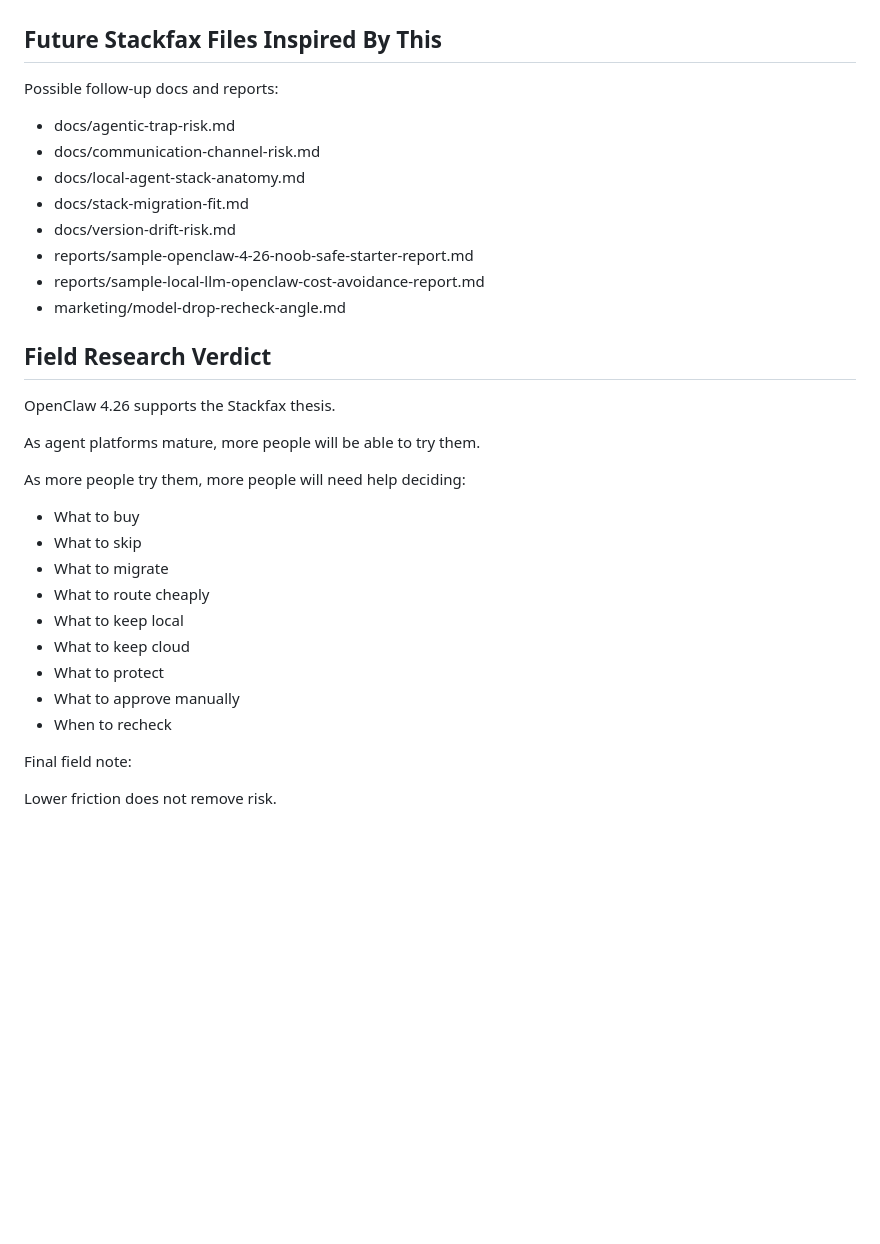
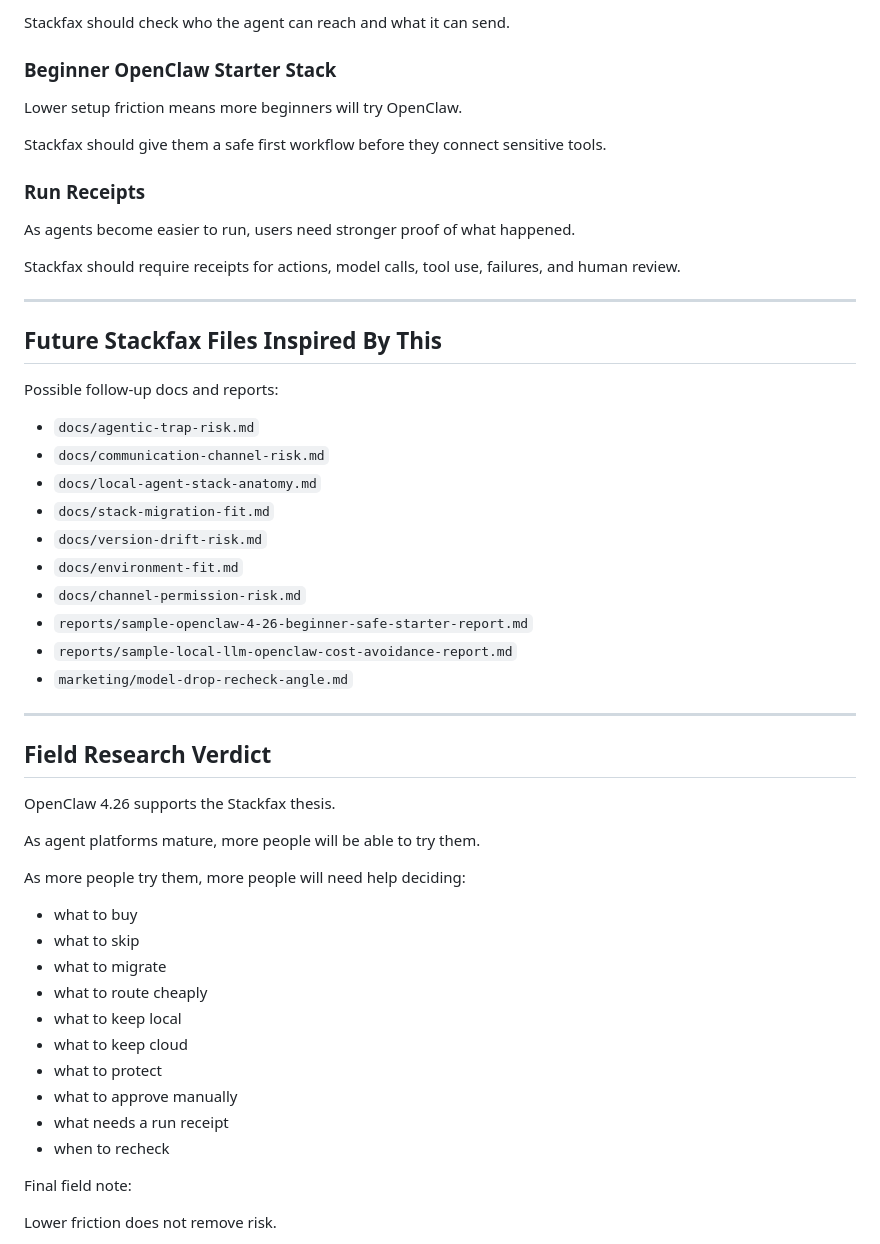
Before and after one commit to getstackfax/stackfax, a Markdown page: research/openclaw-4-26-field-notes.md, the part around one of its changes. Drawn GitHub-style; blank space fills up the shorter version.

```diff
--- a/research/openclaw-4-26-field-notes.md
+++ b/research/openclaw-4-26-field-notes.md
@@ -290,16 +396,35 @@ Updates change the stack. Stackfax checks whether the setup should change with i
+Stackfax should check who the agent can reach and what it can send.
+
+### Beginner OpenClaw Starter Stack
+
+Lower setup friction means more beginners will try OpenClaw.
+
+Stackfax should give them a safe first workflow before they connect sensitive tools.
+
+### Run Receipts
+
+As agents become easier to run, users need stronger proof of what happened.
+
+Stackfax should require receipts for actions, model calls, tool use, failures, and human review.
+
+---
 
 ## Future Stackfax Files Inspired By This
 
 Possible follow-up docs and reports:
 
-- docs/agentic-trap-risk.md
-- docs/communication-channel-risk.md
-- docs/local-agent-stack-anatomy.md
-- docs/stack-migration-fit.md
-- docs/version-drift-risk.md
-- reports/sample-openclaw-4-26-noob-safe-starter-report.md
-- reports/sample-local-llm-openclaw-cost-avoidance-report.md
-- marketing/model-drop-recheck-angle.md
+- `docs/agentic-trap-risk.md`
+- `docs/communication-channel-risk.md`
+- `docs/local-agent-stack-anatomy.md`
+- `docs/stack-migration-fit.md`
+- `docs/version-drift-risk.md`
+- `docs/environment-fit.md`
+- `docs/channel-permission-risk.md`
+- `reports/sample-openclaw-4-26-beginner-safe-starter-report.md`
+- `reports/sample-local-llm-openclaw-cost-avoidance-report.md`
+- `marketing/model-drop-recheck-angle.md`
+
+---
 
 ## Field Research Verdict
 
@@ -309,15 +434,16 @@ As agent platforms mature, more people will be able to try them.
 
 As more people try them, more people will need help deciding:
 
-- What to buy
-- What to skip
-- What to migrate
-- What to route cheaply
-- What to keep local
-- What to keep cloud
-- What to protect
-- What to approve manually
-- When to recheck
+- what to buy
+- what to skip
+- what to migrate
+- what to route cheaply
+- what to keep local
+- what to keep cloud
+- what to protect
+- what to approve manually
+- what needs a run receipt
+- when to recheck
 
 Final field note:
 
```
Also changed, not shown: other parts of research/openclaw-4-26-field-notes.md (+164 -58 lines).
